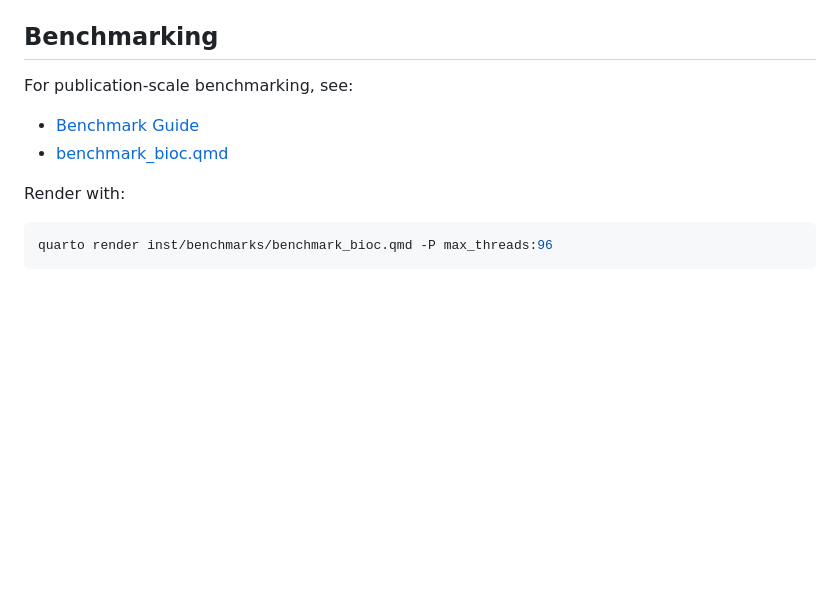
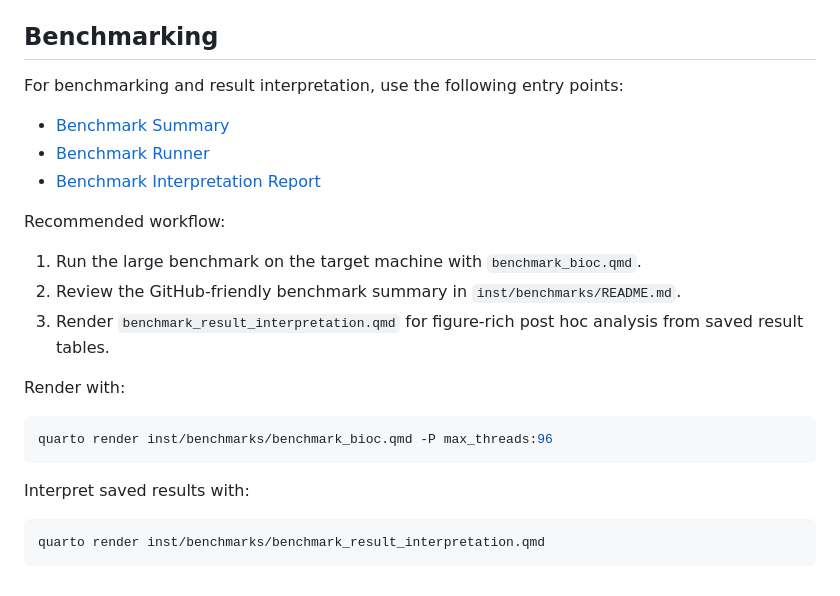
Before and after one commit to cparsania/fastRanges, a Markdown page: README.md, the part around the change. Drawn GitHub-style; blank space fills up the shorter version.

Commit message:
update entry README.md

````diff
--- a/README.md
+++ b/README.md
@@ -192,13 +192,27 @@ sum_score <- fast_overlap_aggregate(query, subject, value_col = "score", fun = "
 
 ## Benchmarking
 
-For publication-scale benchmarking, see:
+For benchmarking and result interpretation, use the following entry points:
 
-- [Benchmark Guide](inst/benchmarks/README.md)
-- [benchmark_bioc.qmd](inst/benchmarks/benchmark_bioc.qmd)
+- [Benchmark Summary](inst/benchmarks/README.md)
+- [Benchmark Runner](inst/benchmarks/benchmark_bioc.qmd)
+- [Benchmark Interpretation Report](inst/benchmarks/benchmark_result_interpretation.qmd)
+
+Recommended workflow:
+
+1. Run the large benchmark on the target machine with `benchmark_bioc.qmd`.
+2. Review the GitHub-friendly benchmark summary in `inst/benchmarks/README.md`.
+3. Render `benchmark_result_interpretation.qmd` for figure-rich post hoc
+   analysis from saved result tables.
 
 Render with:
 
 ```bash
 quarto render inst/benchmarks/benchmark_bioc.qmd -P max_threads:96
 ```
+
+Interpret saved results with:
+
+```bash
+quarto render inst/benchmarks/benchmark_result_interpretation.qmd
+```
````
